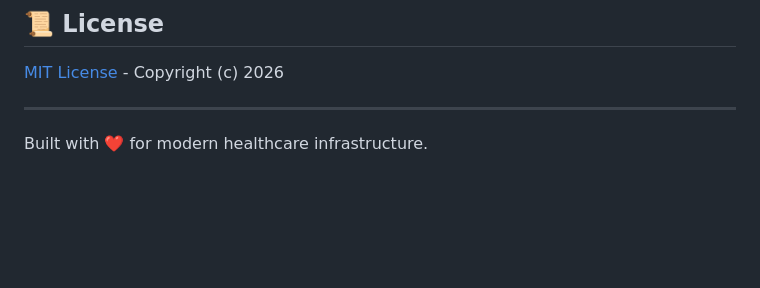
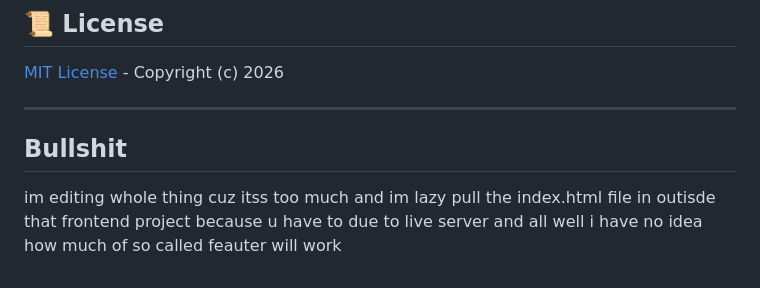
Before and after one commit to adith-suresh24/Medical-Trial, a Markdown page: README.md, the part around the change. Rendered like a GitHub page; blank space fills up the shorter version.

```diff
--- a/README.md
+++ b/README.md
@@ -284,6 +284,6 @@ Copy `.env.example` to `.env` and configure:
 
 [MIT License](LICENSE) - Copyright (c) 2026
 
----
-
-Built with ❤️ for modern healthcare infrastructure.
+----------------------------------------------------------------------------------------------------------------------
+## Bullshit
+im editing whole thing cuz itss too much and im lazy pull the index.html file in outisde that frontend project because u have to due to live server and all well i have no idea how much of so called feauter will work
```
